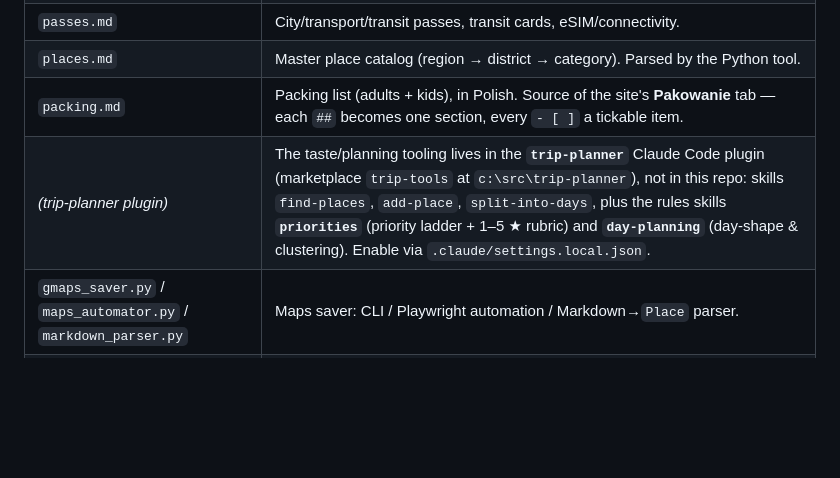
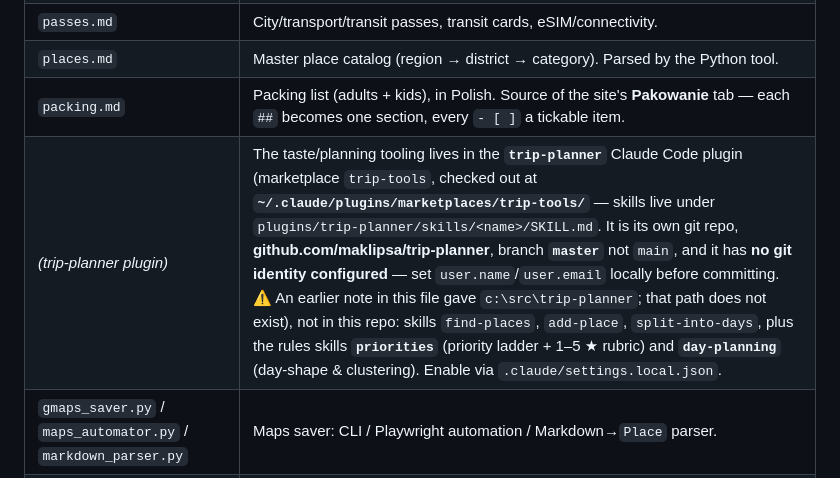
Before and after one commit to maklipsa/Korea, a Markdown page: CLAUDE.md, the part around the change. GitHub-like rendering; blank space fills up the shorter version.

Commit message:
CLAUDE.md: correct the trip-planner plugin path
The file pointed at c:\src\trip-planner, which does not exist. The plugin is
actually checked out at ~/.claude/plugins/marketplaces/trip-tools/, with skills
under plugins/trip-planner/skills/<name>/SKILL.md.

Records three things that cost time when editing it today: it is a separate git
repo (github.com/maklipsa/trip-planner), its branch is master rather than main,
and it ships with no git identity configured, so a commit fails until
user.name/user.email are set locally.

Co-Authored-By: Claude Opus 5 (1M context) <noreply@anthropic.com>

```diff
--- a/CLAUDE.md
+++ b/CLAUDE.md
@@ -16,7 +16,7 @@ Personal family trip planner for a **Korea + Taiwan trip, Aug 11–29, 2026** (S
 | `passes.md` | City/transport/transit passes, transit cards, eSIM/connectivity. |
 | `places.md` | Master place catalog (region → district → category). Parsed by the Python tool. |
 | `packing.md` | Packing list (adults + kids), in Polish. Source of the site's **Pakowanie** tab — each `##` becomes one section, every `- [ ]` a tickable item. |
-| *(trip-planner plugin)* | The taste/planning tooling lives in the **`trip-planner`** Claude Code plugin (marketplace `trip-tools` at `c:\src\trip-planner`), not in this repo: skills `find-places`, `add-place`, `split-into-days`, plus the rules skills **`priorities`** (priority ladder + 1–5 ★ rubric) and **`day-planning`** (day-shape & clustering). Enable via `.claude/settings.local.json`. |
+| *(trip-planner plugin)* | The taste/planning tooling lives in the **`trip-planner`** Claude Code plugin (marketplace `trip-tools`, checked out at **`~/.claude/plugins/marketplaces/trip-tools/`** — skills live under `plugins/trip-planner/skills/<name>/SKILL.md`. It is its own git repo, **github.com/maklipsa/trip-planner**, branch **`master`** not `main`, and it has **no git identity configured** — set `user.name`/`user.email` locally before committing. ⚠️ An earlier note in this file gave `c:\src\trip-planner`; that path does not exist), not in this repo: skills `find-places`, `add-place`, `split-into-days`, plus the rules skills **`priorities`** (priority ladder + 1–5 ★ rubric) and **`day-planning`** (day-shape & clustering). Enable via `.claude/settings.local.json`. |
 | `gmaps_saver.py` / `maps_automator.py` / `markdown_parser.py` | Maps saver: CLI / Playwright automation / Markdown→`Place` parser. |
 | `generate_site_data.py` | Generates `docs/data.js` from the Markdown (stdlib only). |
 | `docs/` | Static Pages site: `index.html`, `app.js`, `data.js` (generated), `style.css`, `firebase-config.js`. |
```
